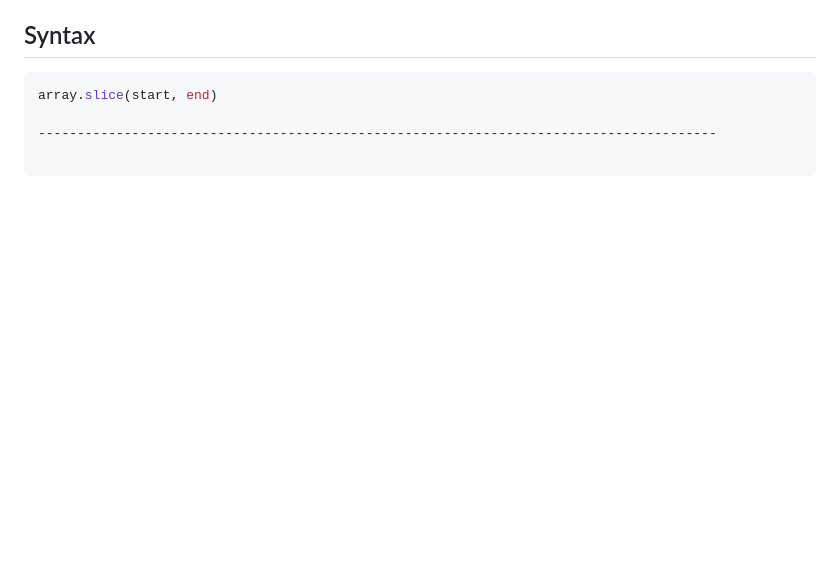
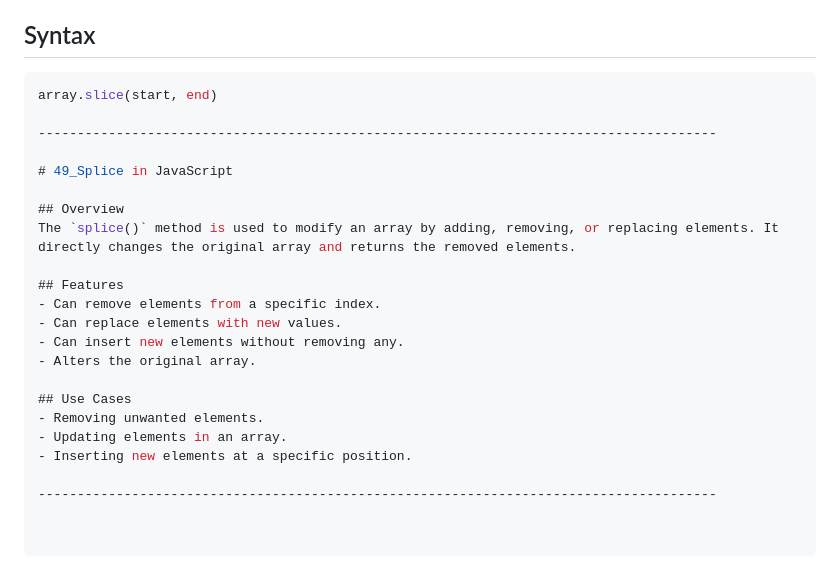
Before and after one commit to SGDilakshan/JavaScript-Full-Theory, a Markdown page: README.md, the part around the change. Rendered like a GitHub page; blank space fills up the shorter version.

Commit message:
Update the readme file after Splice Function in JavaScript

```diff
--- a/README.md
+++ b/README.md
@@ -1045,3 +1045,21 @@ The `slice()` method extracts a portion of an array without modifying the origin
 array.slice(start, end)
 
 ---------------------------------------------------------------------------------------
+
+# 49_Splice in JavaScript
+
+## Overview
+The `splice()` method is used to modify an array by adding, removing, or replacing elements. It directly changes the original array and returns the removed elements.
+
+## Features
+- Can remove elements from a specific index.
+- Can replace elements with new values.
+- Can insert new elements without removing any.
+- Alters the original array.
+
+## Use Cases
+- Removing unwanted elements.
+- Updating elements in an array.
+- Inserting new elements at a specific position.
+
+---------------------------------------------------------------------------------------
```
